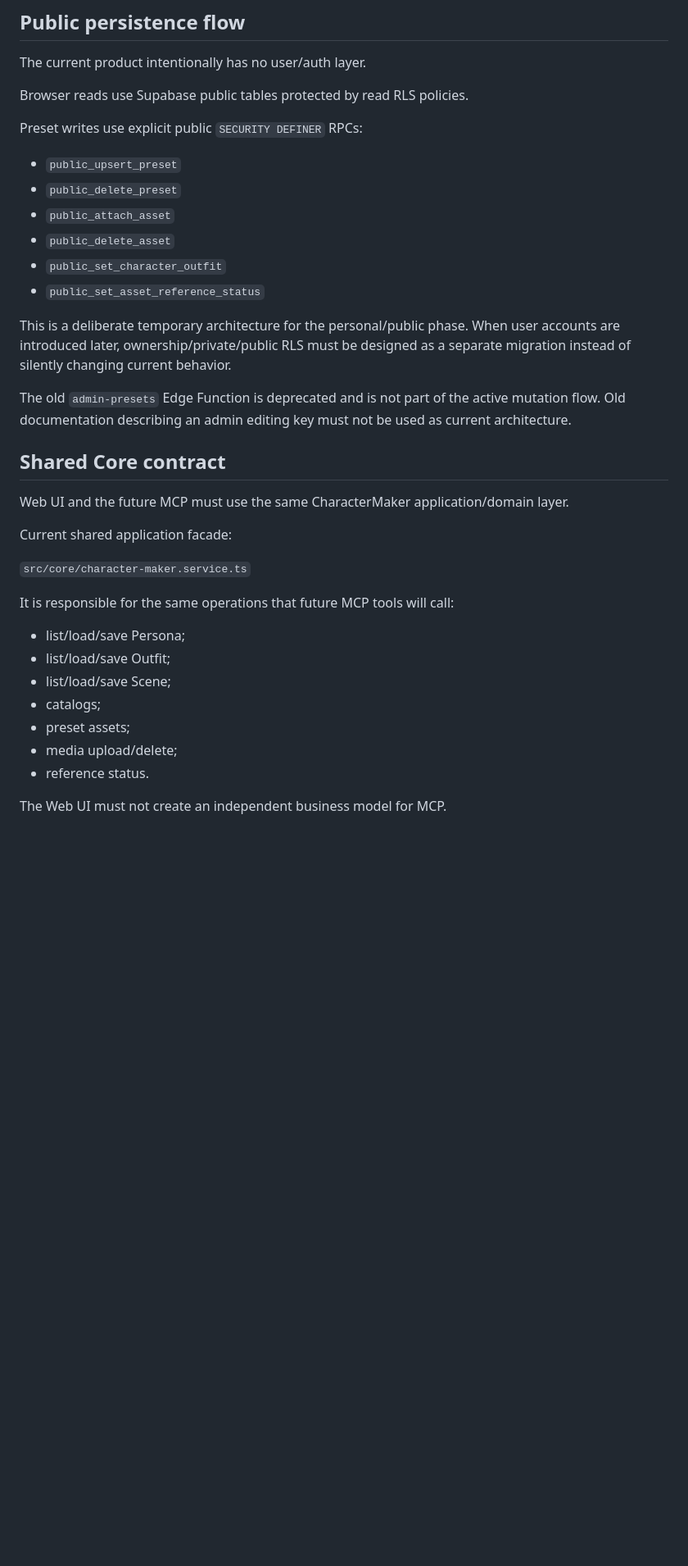
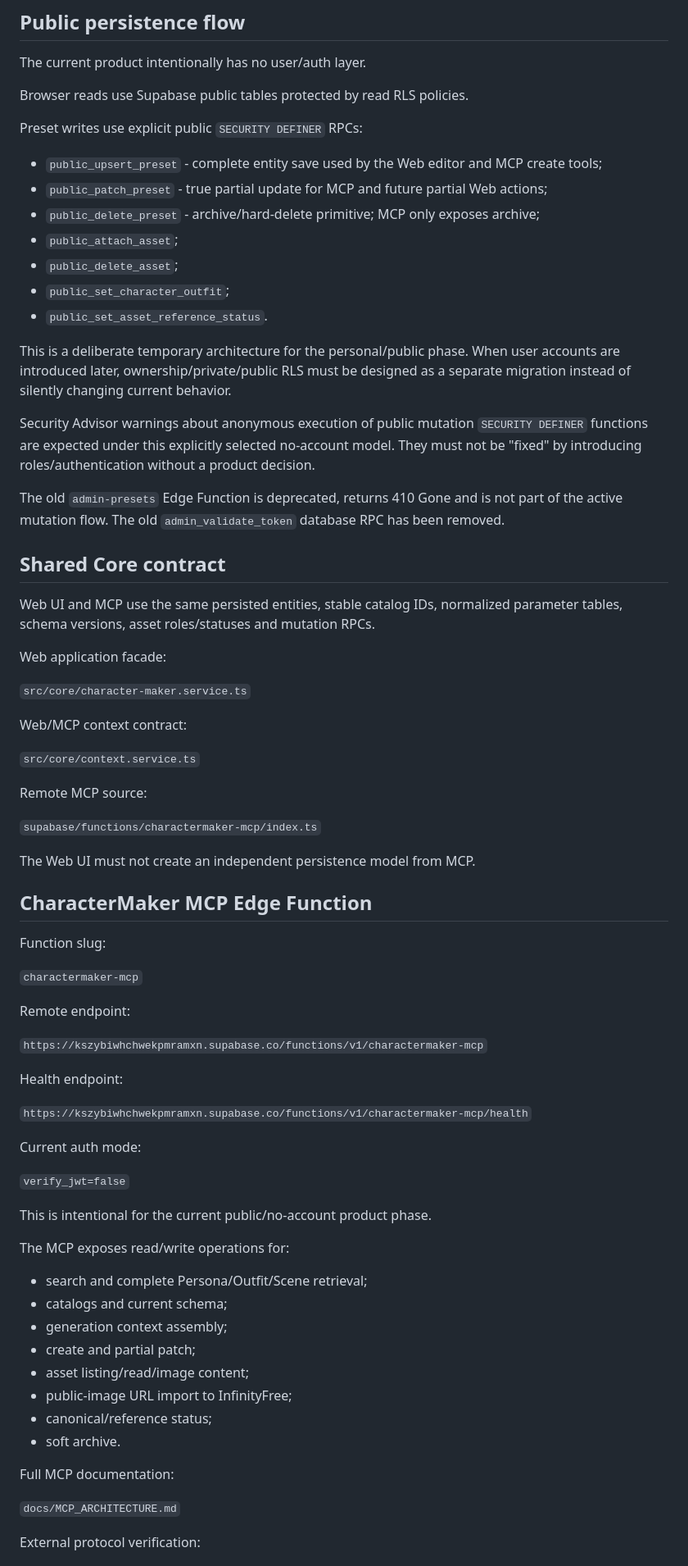
Before and after one commit to Abestreid/CharacterMaker, a Markdown page: refactor-v2/supabase/README.md, the part around one of its changes. Shown at 82% size. GitHub-like rendering; blank space fills up the shorter version.

Commit message:
docs: update Supabase architecture for deployed MCP and partial RPC

```diff
--- a/refactor-v2/supabase/README.md
+++ b/refactor-v2/supabase/README.md
@@ -37,33 +38,72 @@ Browser reads use Supabase public tables protected by read RLS policies.
 
 Preset writes use explicit public `SECURITY DEFINER` RPCs:
 
-- `public_upsert_preset`
-- `public_delete_preset`
-- `public_attach_asset`
-- `public_delete_asset`
-- `public_set_character_outfit`
-- `public_set_asset_reference_status`
+- `public_upsert_preset` - complete entity save used by the Web editor and MCP create tools;
+- `public_patch_preset` - true partial update for MCP and future partial Web actions;
+- `public_delete_preset` - archive/hard-delete primitive; MCP only exposes archive;
+- `public_attach_asset`;
+- `public_delete_asset`;
+- `public_set_character_outfit`;
+- `public_set_asset_reference_status`.
 
 This is a deliberate temporary architecture for the personal/public phase. When user accounts are introduced later, ownership/private/public RLS must be designed as a separate migration instead of silently changing current behavior.
 
-The old `admin-presets` Edge Function is deprecated and is not part of the active mutation flow. Old documentation describing an admin editing key must not be used as current architecture.
+Security Advisor warnings about anonymous execution of public mutation `SECURITY DEFINER` functions are expected under this explicitly selected no-account model. They must not be "fixed" by introducing roles/authentication without a product decision.
+
+The old `admin-presets` Edge Function is deprecated, returns 410 Gone and is not part of the active mutation flow. The old `admin_validate_token` database RPC has been removed.
 
 ## Shared Core contract
 
-Web UI and the future MCP must use the same CharacterMaker application/domain layer.
+Web UI and MCP use the same persisted entities, stable catalog IDs, normalized parameter tables, schema versions, asset roles/statuses and mutation RPCs.
 
-Current shared application facade:
+Web application facade:
 
 `src/core/character-maker.service.ts`
 
-It is responsible for the same operations that future MCP tools will call:
+Web/MCP context contract:
 
-- list/load/save Persona;
-- list/load/save Outfit;
-- list/load/save Scene;
-- catalogs;
-- preset assets;
-- media upload/delete;
-- reference status.
+`src/core/context.service.ts`
 
-The Web UI must not create an independent business model for MCP.
+Remote MCP source:
+
+`supabase/functions/charactermaker-mcp/index.ts`
+
+The Web UI must not create an independent persistence model from MCP.
+
+## CharacterMaker MCP Edge Function
+
+Function slug:
+
+`charactermaker-mcp`
+
+Remote endpoint:
+
+`https://kszybiwhchwekpmramxn.supabase.co/functions/v1/charactermaker-mcp`
+
+Health endpoint:
+
+`https://kszybiwhchwekpmramxn.supabase.co/functions/v1/charactermaker-mcp/health`
+
+Current auth mode:
+
+`verify_jwt=false`
+
+This is intentional for the current public/no-account product phase.
+
+The MCP exposes read/write operations for:
+
+- search and complete Persona/Outfit/Scene retrieval;
+- catalogs and current schema;
+- generation context assembly;
+- create and partial patch;
+- asset listing/read/image content;
+- public-image URL import to InfinityFree;
+- canonical/reference status;
+- soft archive.
+
+Full MCP documentation:
+
+`docs/MCP_ARCHITECTURE.md`
+
+External protocol verification:
+
```
Also changed, not shown: other parts of refactor-v2/supabase/README.md (+53 -25 lines).
